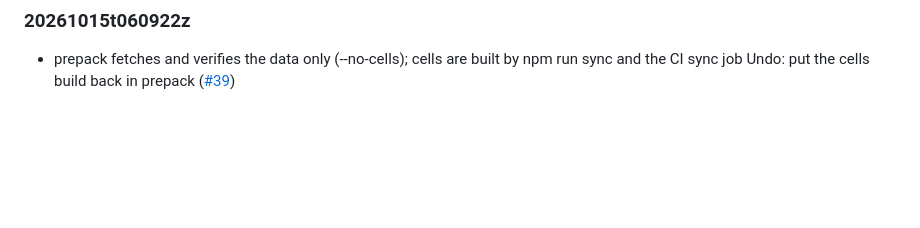
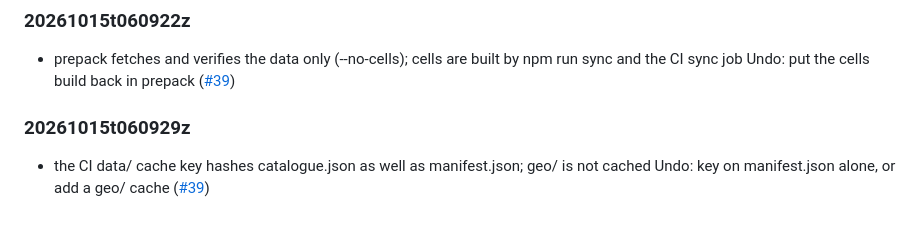
Before and after one commit to mark-brannan/coastlines, a Markdown page: docs/agent_decisions.md, the part around the change. Rendered like a GitHub page; blank space fills up the shorter version.

Commit message:
agent-decision: the CI data/ cache key hashes catalogue.json as well as mani

```diff
--- a/docs/agent_decisions.md
+++ b/docs/agent_decisions.md
@@ -48,3 +48,6 @@ heading is the UTC stamp, so `agent_decisions.md#<stamp>` links one entry.
 
 ### 20261015t060922z
 - prepack fetches and verifies the data only (--no-cells); cells are built by npm run sync and the CI sync job Undo: put the cells build back in prepack ([#39](https://github.com/mark-brannan/coastlines/pull/39))
+
+### 20261015t060929z
+- the CI data/ cache key hashes catalogue.json as well as manifest.json; geo/ is not cached Undo: key on manifest.json alone, or add a geo/ cache ([#39](https://github.com/mark-brannan/coastlines/pull/39))
```
